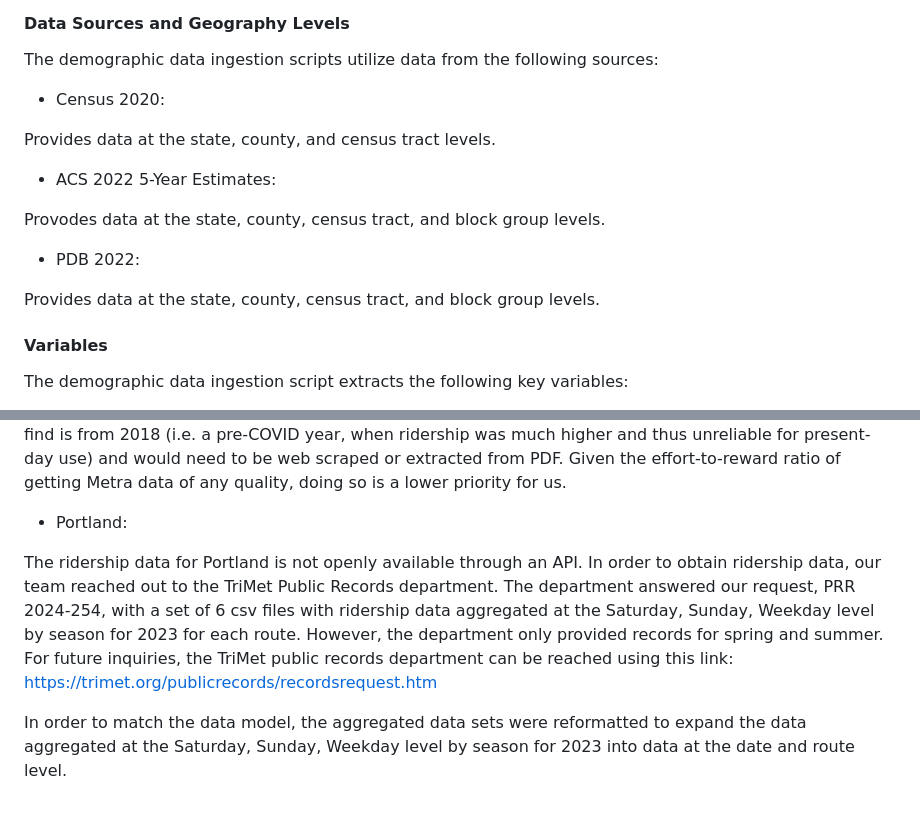
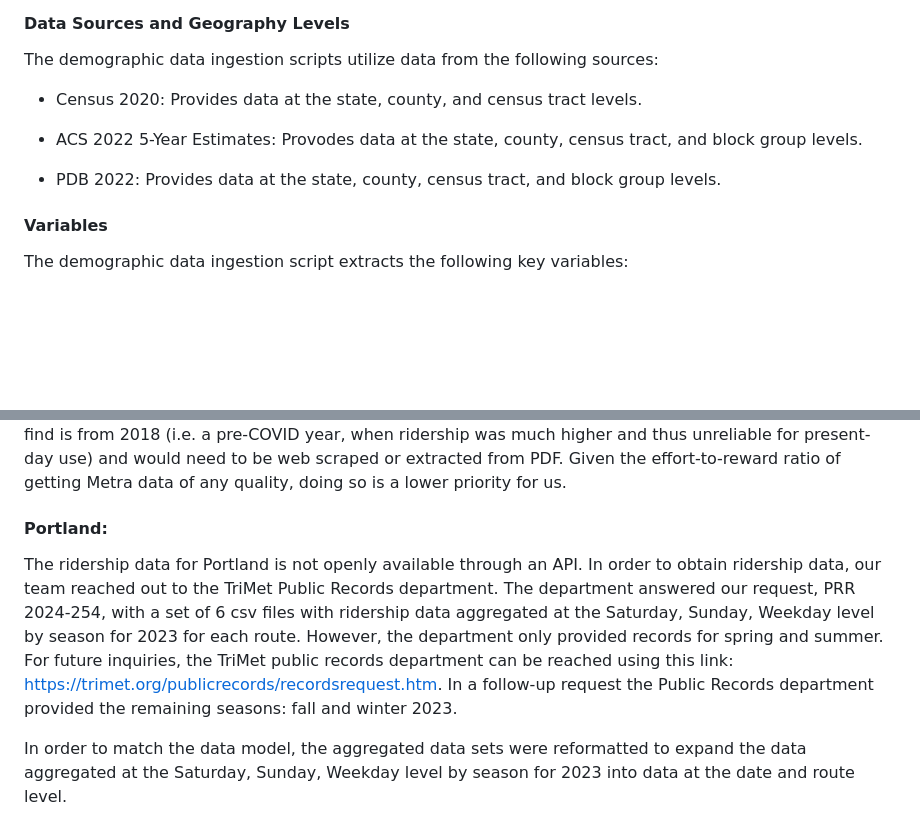
Before and after one commit to uchicago-capp-30320/RouteRangers, a Markdown page: documentation/data-sources.md, 2 parts joined by grey strips. Rendered like a GitHub page; blank space fills up the shorter version.

```diff
--- a/documentation/data-sources.md
+++ b/documentation/data-sources.md
@@ -51,17 +51,11 @@ Portland:
 
 The demographic data ingestion scripts utilize data from the following sources:
 
-- Census 2020:
+- Census 2020: Provides data at the state, county, and census tract levels.
 
-Provides data at the state, county, and census tract levels.
+- ACS 2022 5-Year Estimates: Provodes data at the state, county, census tract, and block group levels.
 
-- ACS 2022 5-Year Estimates:
-
-Provodes data at the state, county, census tract, and block group levels.
-
-- PDB 2022:
-
-Provides data at the state, county, census tract, and block group levels.
+- PDB 2022: Provides data at the state, county, census tract, and block group levels.
 
 #### Variables
 
@@ -102,8 +96,8 @@ Each row of data for CTA train stations counts the total number of people who ta
 As far as we know, daily Metra ridership data on a per-stop basis is not readily available; total ridership of each line per year is available here, and it may be possible to obtain monthly ridership figures by line with some complicated web scraping (e.g. of pages like this one). The latest per-station boarding data we could find is from 2018 (i.e. a pre-COVID year, when ridership was much higher and thus unreliable for present-day use) and would need to be web scraped or extracted from PDF. Given the effort-to-reward ratio of getting Metra data of any quality, doing so is a lower priority for us.
 
 
-- Portland:
+#### Portland:
 
-The ridership data for Portland is not openly available through an API. In order to obtain ridership data, our team reached out to the TriMet Public Records department. The department answered our request, PRR 2024-254, with a set of 6 csv files with ridership data aggregated at the Saturday, Sunday, Weekday level by season for 2023 for each route. However, the department only provided records for spring and summer. For future inquiries, the TriMet public records department can be reached using this link: https://trimet.org/publicrecords/recordsrequest.htm
+The ridership data for Portland is not openly available through an API. In order to obtain ridership data, our team reached out to the TriMet Public Records department. The department answered our request, PRR 2024-254, with a set of 6 csv files with ridership data aggregated at the Saturday, Sunday, Weekday level by season for 2023 for each route. However, the department only provided records for spring and summer. For future inquiries, the TriMet public records department can be reached using this link: https://trimet.org/publicrecords/recordsrequest.htm. In a follow-up request the Public Records department provided the remaining seasons: fall and winter 2023.
 
 In order to match the data model, the aggregated data sets were reformatted to expand the data aggregated at the Saturday, Sunday, Weekday level by season for 2023 into data at the date and route level.
```
Also changed, not shown: other parts of documentation/data-sources.md (+2 -2 lines).
